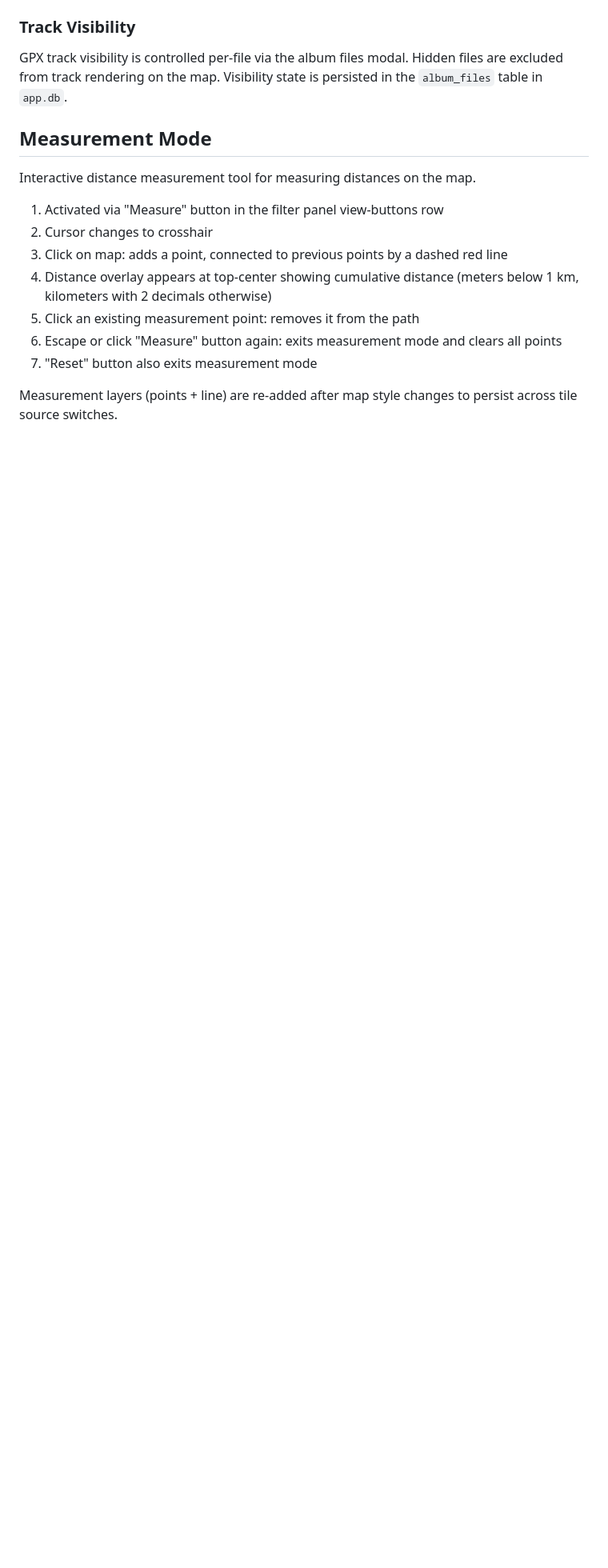
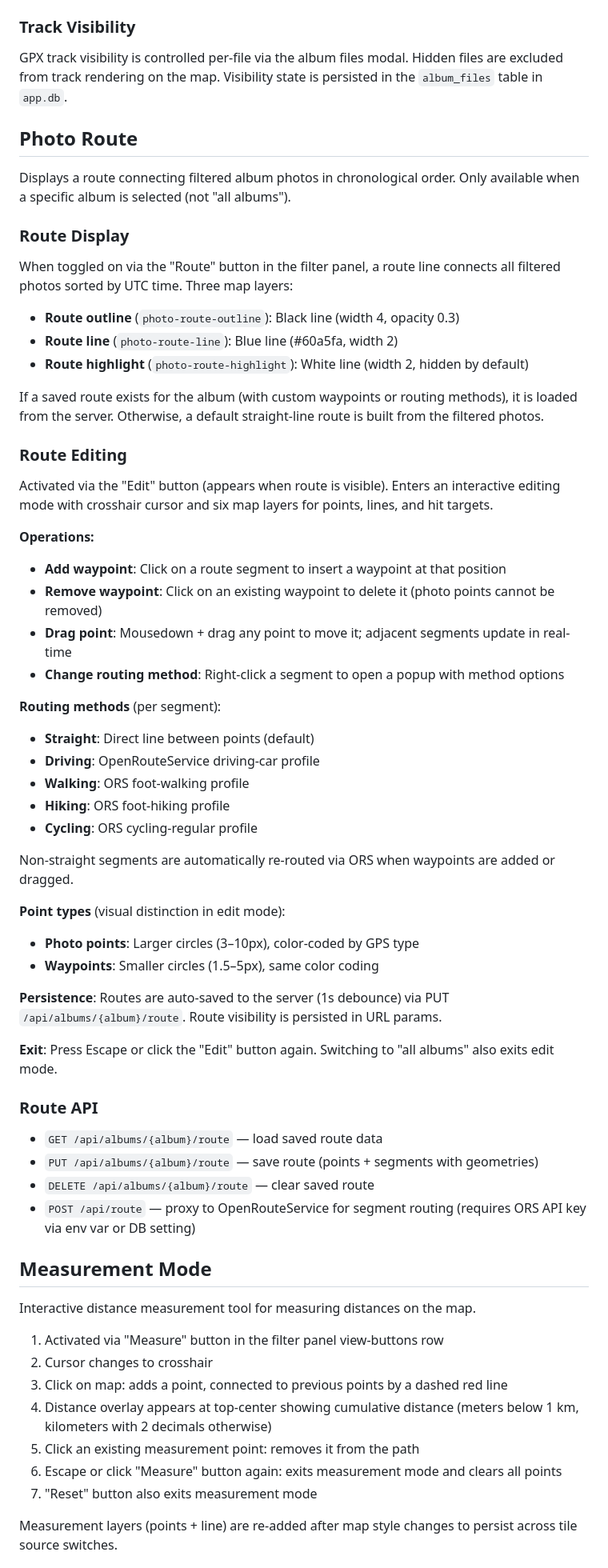
Before and after one commit to heikki/karttakuvat, a Markdown page: docs/app.md, the part around one of its changes. Shown at 80% size. Drawn GitHub-style; blank space fills up the shorter version.

Commit message:
Update docs for route feature and diary stats
Co-Authored-By: Claude Opus 4.6 <noreply@anthropic.com>

```diff
--- a/docs/app.md
+++ b/docs/app.md
@@ -214,6 +214,57 @@ Displays GPX track data on the map when an album is selected.
 
 GPX track visibility is controlled per-file via the album files modal. Hidden files are excluded from track rendering on the map. Visibility state is persisted in the `album_files` table in `app.db`.
 
+## Photo Route
+
+Displays a route connecting filtered album photos in chronological order. Only available when a specific album is selected (not "all albums").
+
+### Route Display
+
+When toggled on via the "Route" button in the filter panel, a route line connects all filtered photos sorted by UTC time. Three map layers:
+
+- **Route outline** (`photo-route-outline`): Black line (width 4, opacity 0.3)
+- **Route line** (`photo-route-line`): Blue line (#60a5fa, width 2)
+- **Route highlight** (`photo-route-highlight`): White line (width 2, hidden by default)
+
+If a saved route exists for the album (with custom waypoints or routing methods), it is loaded from the server. Otherwise, a default straight-line route is built from the filtered photos.
+
+### Route Editing
+
+Activated via the "Edit" button (appears when route is visible). Enters an interactive editing mode with crosshair cursor and six map layers for points, lines, and hit targets.
+
+**Operations:**
+
+- **Add waypoint**: Click on a route segment to insert a waypoint at that position
+- **Remove waypoint**: Click on an existing waypoint to delete it (photo points cannot be removed)
+- **Drag point**: Mousedown + drag any point to move it; adjacent segments update in real-time
+- **Change routing method**: Right-click a segment to open a popup with method options
+
+**Routing methods** (per segment):
+
+- **Straight**: Direct line between points (default)
+- **Driving**: OpenRouteService driving-car profile
+- **Walking**: ORS foot-walking profile
+- **Hiking**: ORS foot-hiking profile
+- **Cycling**: ORS cycling-regular profile
+
+Non-straight segments are automatically re-routed via ORS when waypoints are added or dragged.
+
+**Point types** (visual distinction in edit mode):
+
+- **Photo points**: Larger circles (3–10px), color-coded by GPS type
+- **Waypoints**: Smaller circles (1.5–5px), same color coding
+
+**Persistence**: Routes are auto-saved to the server (1s debounce) via PUT `/api/albums/{album}/route`. Route visibility is persisted in URL params.
+
+**Exit**: Press Escape or click the "Edit" button again. Switching to "all albums" also exits edit mode.
+
+### Route API
+
+- `GET /api/albums/{album}/route` — load saved route data
+- `PUT /api/albums/{album}/route` — save route (points + segments with geometries)
+- `DELETE /api/albums/{album}/route` — clear saved route
+- `POST /api/route` — proxy to OpenRouteService for segment routing (requires ORS API key via env var or DB setting)
+
 ## Measurement Mode
 
 Interactive distance measurement tool for measuring distances on the map.
```
Also changed, not shown: other parts of docs/app.md (+4 -0 lines), docs/diary.md (+21 -5 lines), docs/flows.md (+17 -1 lines).
